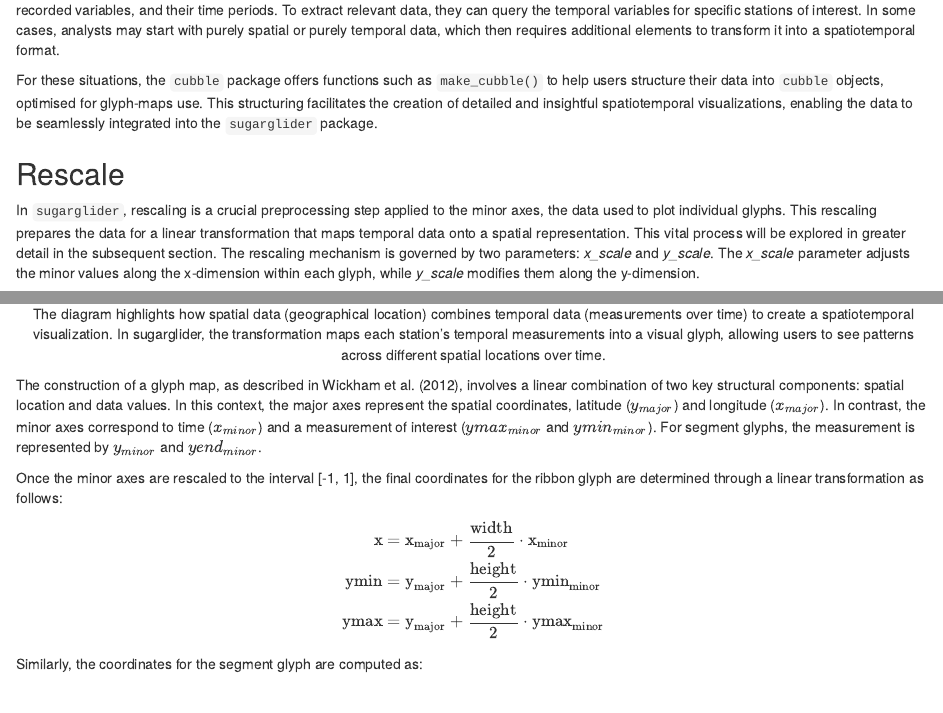
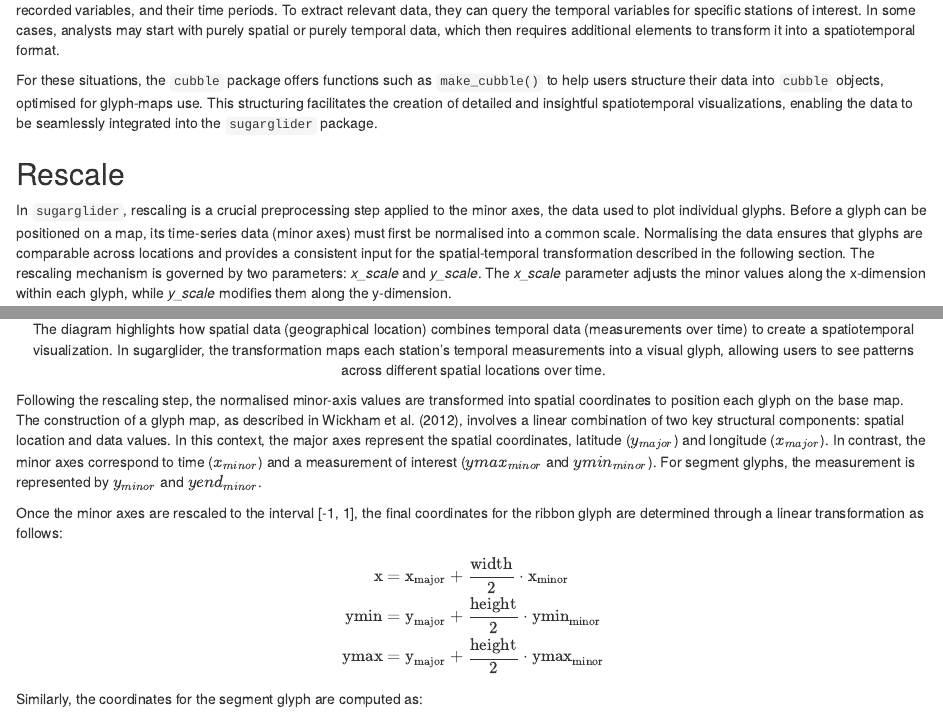
Before and after one commit to maliny12/paper-sugarglider, an R Markdown document (sugarglider/sugarglider.Rmd): the page in a window 1100 px wide, from 7040 px down, and a second part further down, joined at a grey line. Rendered offline with R 4.5, knitr and Pandoc, with nearby package versions; drawn as R Markdown's standard HTML page in place of the format the file asks for; some code elsewhere in the file could not run offline.

Commit message:
Provide additional information to differentiate between Rescaling and Spatial Transformation

````diff
--- a/sugarglider/sugarglider.Rmd
+++ b/sugarglider/sugarglider.Rmd
@@ -246,7 +246,7 @@ For these situations, the `cubble` package offers functions such as `make_cubble
 
 ## Rescale
 
-In `sugarglider`, rescaling is a crucial preprocessing step applied to the minor axes, the data used to plot individual glyphs. This rescaling prepares the data for a linear transformation that maps temporal data onto a spatial representation. This vital process will be explored in greater detail in the subsequent section. The rescaling mechanism is governed by two parameters: *x_scale* and *y_scale*. The *x_scale* parameter adjusts the minor values along the x-dimension within each glyph, while *y_scale* modifies them along the y-dimension.
+In `sugarglider`, rescaling is a crucial preprocessing step applied to the minor axes, the data used to plot individual glyphs. Before a glyph can be positioned on a map, its time-series data (minor axes) must first be normalised into a common scale. Normalising the data ensures that glyphs are comparable across locations and provides a consistent input for the spatial-temporal transformation described in the following section. The rescaling mechanism is governed by two parameters: *x_scale* and *y_scale*. The *x_scale* parameter adjusts the minor values along the x-dimension within each glyph, while *y_scale* modifies them along the y-dimension.
 
 By default, the rescaling function is set to "identity", which adjusts the minor axes to fit within the interval [-1, 1]. However, users can customize the rescaling function by replacing the default settings for *x_scale* and *y_scale* with their functions. For example, the following code demonstrates a custom rescale function that transforms values to fit within the interval [0, 1]. When this custom rescale is applied, the resulting ribbon in the plot appears significantly thinner compared to the previous example, which used the default rescaling settings.
 
@@ -332,7 +332,7 @@ For both `geom_glyph_ribbon()` and `geom_glyph_segment()`, rescaling is applied
 knitr::include_graphics("figures/diagram-transformation.png")
 ```
 
-The construction of a glyph map, as described in @wickham2012glyph, involves a linear combination of two key structural components: spatial location and data values. In this context, the major axes represent the spatial coordinates, latitude ($y_{major}$) and longitude ($x_{major}$). In contrast, the minor axes correspond to time ($x_{minor}$) and a measurement of interest ($ymax_{minor}$ and $ymin_{minor}$). For segment glyphs, the measurement is represented by $y_{minor}$ and $yend_{minor}$.
+Following the rescaling step, the normalised minor-axis values are transformed into spatial coordinates to position each glyph on the base map. The construction of a glyph map, as described in @wickham2012glyph, involves a linear combination of two key structural components: spatial location and data values. In this context, the major axes represent the spatial coordinates, latitude ($y_{major}$) and longitude ($x_{major}$). In contrast, the minor axes correspond to time ($x_{minor}$) and a measurement of interest ($ymax_{minor}$ and $ymin_{minor}$). For segment glyphs, the measurement is represented by $y_{minor}$ and $yend_{minor}$.
 
 Once the minor axes are rescaled to the interval [-1, 1], the final coordinates for the ribbon glyph are determined through a linear transformation as follows:
 
````
